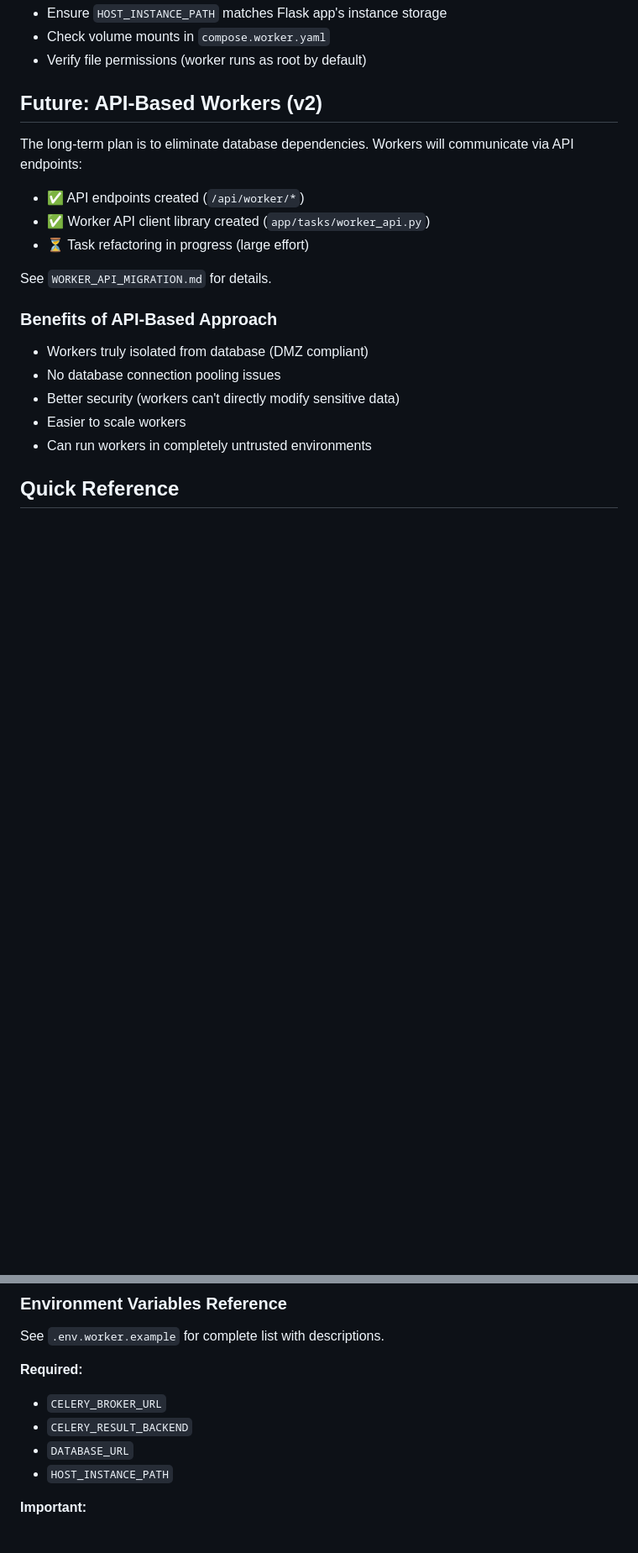
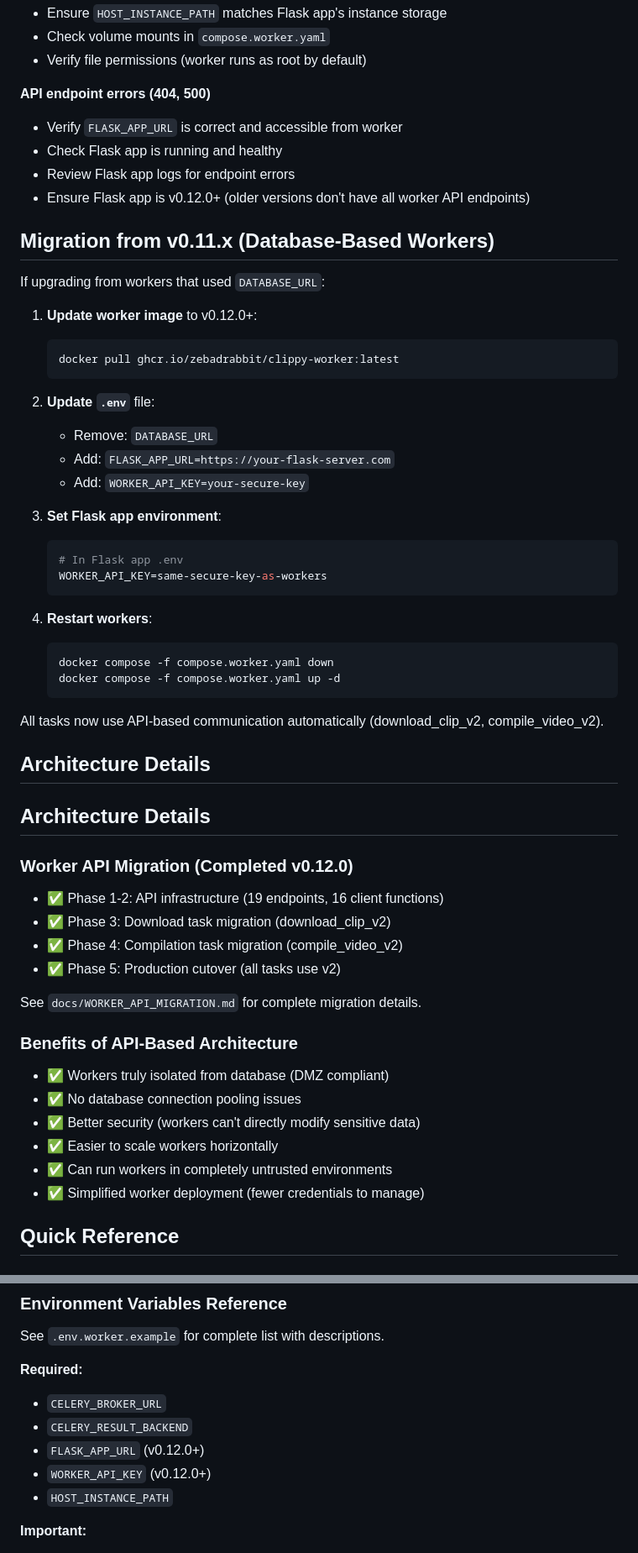
Before and after one commit to zebadrabbit/Clippy-Front, a Markdown page: docs/WORKER_SETUP.md, 2 parts joined by grey strips. Shown: that part at 84% size. Rendered like a GitHub page; blank space fills up the shorter version.

````diff
--- a/docs/WORKER_SETUP.md
+++ b/docs/WORKER_SETUP.md
@@ -80,23 +104,61 @@ Since workers have database access:
 - Check volume mounts in `compose.worker.yaml`
 - Verify file permissions (worker runs as root by default)
 
-## Future: API-Based Workers (v2)
+**API endpoint errors (404, 500)**
+- Verify `FLASK_APP_URL` is correct and accessible from worker
+- Check Flask app is running and healthy
+- Review Flask app logs for endpoint errors
+- Ensure Flask app is v0.12.0+ (older versions don't have all worker API endpoints)
 
-The long-term plan is to eliminate database dependencies. Workers will communicate via API endpoints:
+## Migration from v0.11.x (Database-Based Workers)
 
-- ✅ API endpoints created (`/api/worker/*`)
-- ✅ Worker API client library created (`app/tasks/worker_api.py`)
-- ⏳ Task refactoring in progress (large effort)
+If upgrading from workers that used `DATABASE_URL`:
 
-See `WORKER_API_MIGRATION.md` for details.
+1. **Update worker image** to v0.12.0+:
+   ```bash
+   docker pull ghcr.io/zebadrabbit/clippy-worker:latest
+   ```
 
-### Benefits of API-Based Approach
+2. **Update `.env`** file:
+   - Remove: `DATABASE_URL`
+   - Add: `FLASK_APP_URL=https://your-flask-server.com`
+   - Add: `WORKER_API_KEY=your-secure-key`
 
-- Workers truly isolated from database (DMZ compliant)
-- No database connection pooling issues
-- Better security (workers can't directly modify sensitive data)
-- Easier to scale workers
-- Can run workers in completely untrusted environments
+3. **Set Flask app environment**:
+   ```bash
+   # In Flask app .env
+   WORKER_API_KEY=same-secure-key-as-workers
+   ```
+
+4. **Restart workers**:
+   ```bash
+   docker compose -f compose.worker.yaml down
+   docker compose -f compose.worker.yaml up -d
+   ```
+
+All tasks now use API-based communication automatically (download_clip_v2, compile_video_v2).
+
+## Architecture Details
+
+## Architecture Details
+
+### Worker API Migration (Completed v0.12.0)
+
+- ✅ Phase 1-2: API infrastructure (19 endpoints, 16 client functions)
+- ✅ Phase 3: Download task migration (download_clip_v2)
+- ✅ Phase 4: Compilation task migration (compile_video_v2)
+- ✅ Phase 5: Production cutover (all tasks use v2)
+
+See `docs/WORKER_API_MIGRATION.md` for complete migration details.
+
+### Benefits of API-Based Architecture
+
+- ✅ Workers truly isolated from database (DMZ compliant)
+- ✅ No database connection pooling issues
+- ✅ Better security (workers can't directly modify sensitive data)
+- ✅ Easier to scale workers horizontally
+- ✅ Can run workers in completely untrusted environments
+- ✅ Simplified worker deployment (fewer credentials to manage)
 
 ## Quick Reference
 
@@ -128,7 +190,8 @@ See `.env.worker.example` for complete list with descriptions.
 **Required:**
 - `CELERY_BROKER_URL`
 - `CELERY_RESULT_BACKEND`
-- `DATABASE_URL`
+- `FLASK_APP_URL` (v0.12.0+)
+- `WORKER_API_KEY` (v0.12.0+)
 - `HOST_INSTANCE_PATH`
 
 **Important:**
````
Also changed, not shown: other parts of docs/WORKER_SETUP.md (+43 -19 lines).
